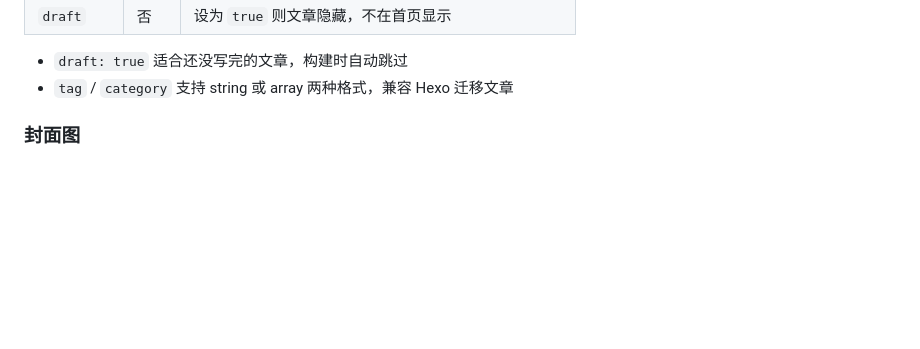
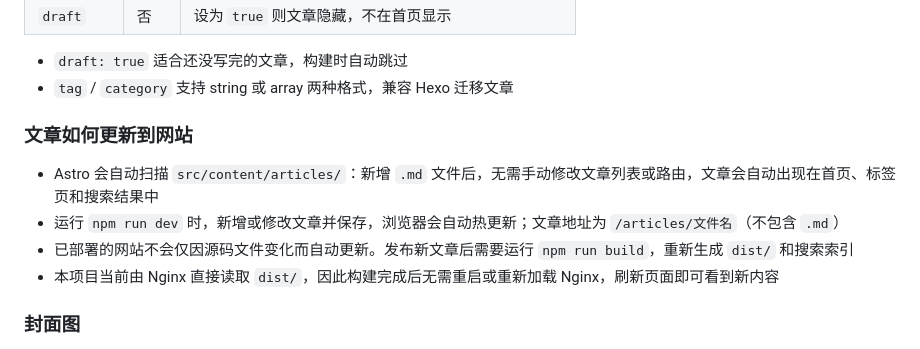
Before and after one commit to chunyujin295/codis_fun, a Markdown page: README.md, the part around the change. Rendered like a GitHub page; blank space fills up the shorter version.

Commit message:
增加文档

```diff
--- a/README.md
+++ b/README.md
@@ -75,6 +75,13 @@ def hello():
 
 - `draft: true` 适合还没写完的文章，构建时自动跳过
 - `tag` / `category` 支持 string 或 array 两种格式，兼容 Hexo 迁移文章
+
+### 文章如何更新到网站
+
+- Astro 会自动扫描 `src/content/articles/`：新增 `.md` 文件后，无需手动修改文章列表或路由，文章会自动出现在首页、标签页和搜索结果中
+- 运行 `npm run dev` 时，新增或修改文章并保存，浏览器会自动热更新；文章地址为 `/articles/文件名`（不包含 `.md`）
+- 已部署的网站不会仅因源码文件变化而自动更新。发布新文章后需要运行 `npm run build`，重新生成 `dist/` 和搜索索引
+- 本项目当前由 Nginx 直接读取 `dist/`，因此构建完成后无需重启或重新加载 Nginx，刷新页面即可看到新内容
 
 ### 封面图
 
```
Also changed, not shown: 1 other file.
